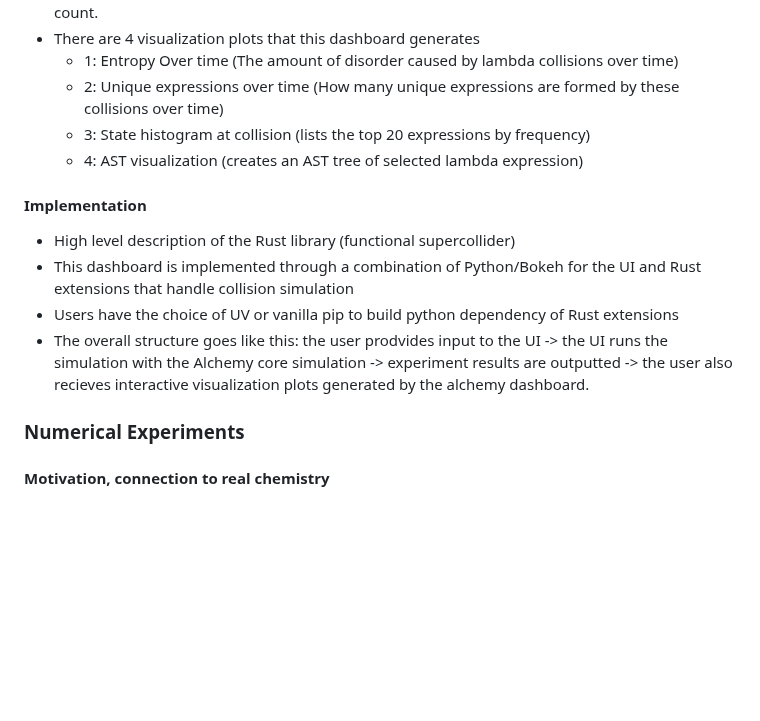
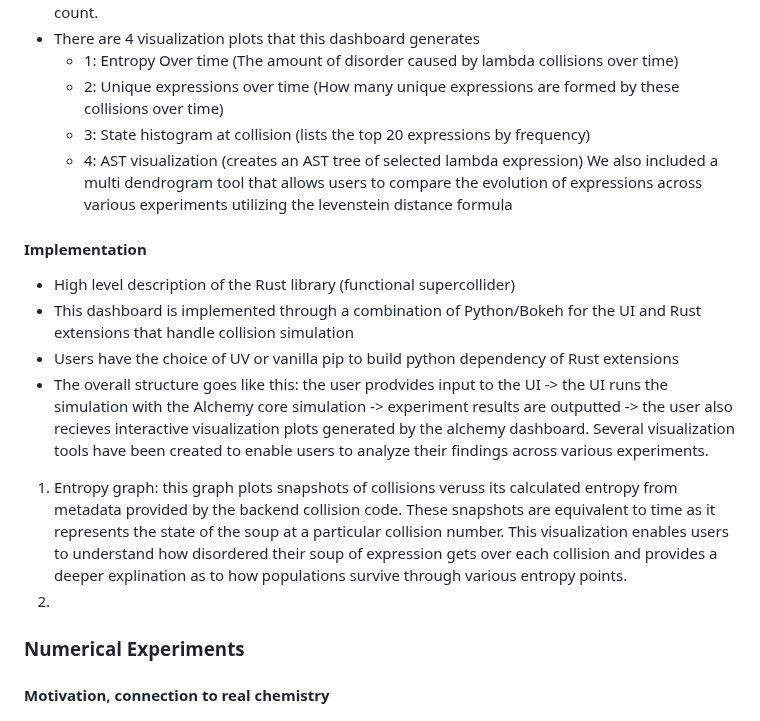
Before and after one commit to mathis-group/Alchemy-Dashboard, a Markdown page: 0-paper/paper_draft.md, the part around the change. Drawn GitHub-style; blank space fills up the shorter version.

```diff
--- a/0-paper/paper_draft.md
+++ b/0-paper/paper_draft.md
@@ -64,13 +64,15 @@ The Functional Supercollider is exposed to Python through native extensions, ena
     - 2: Unique expressions over time (How many unique expressions are formed by these collisions over time)
     - 3: State histogram at collision (lists the top 20 expressions by frequency)
     - 4: AST visualization (creates an AST tree of selected lambda expression)
-
+  We also included a multi dendrogram tool that allows users to compare the evolution of expressions across various experiments utilizing the levenstein distance formula
 #### Implementation
 - High level description of the Rust library (functional supercollider)
 - This dashboard is implemented through a combination of Python/Bokeh for the UI and Rust extensions that handle collision simulation
 - Users have the choice of UV or vanilla pip to build python dependency of Rust extensions
 - The overall structure goes like this: the user prodvides input to the UI -> the UI runs the simulation with the Alchemy core simulation -> experiment results are outputted -> the user also recieves interactive visualization plots generated by the alchemy dashboard.
-
+Several visualization tools have been created to enable users to analyze their findings across various experiments.
+1) Entropy graph: this graph plots snapshots of collisions veruss its calculated entropy from metadata provided by the backend collision code. These snapshots are equivalent to time as it represents the state of the soup at a particular collision number. This visualization enables users to understand how disordered their soup of expression gets over each collision and provides a deeper explination as to how populations survive through various entropy points.
+2)
 ### Numerical Experiments
 
 #### Motivation, connection to real chemistry
```
